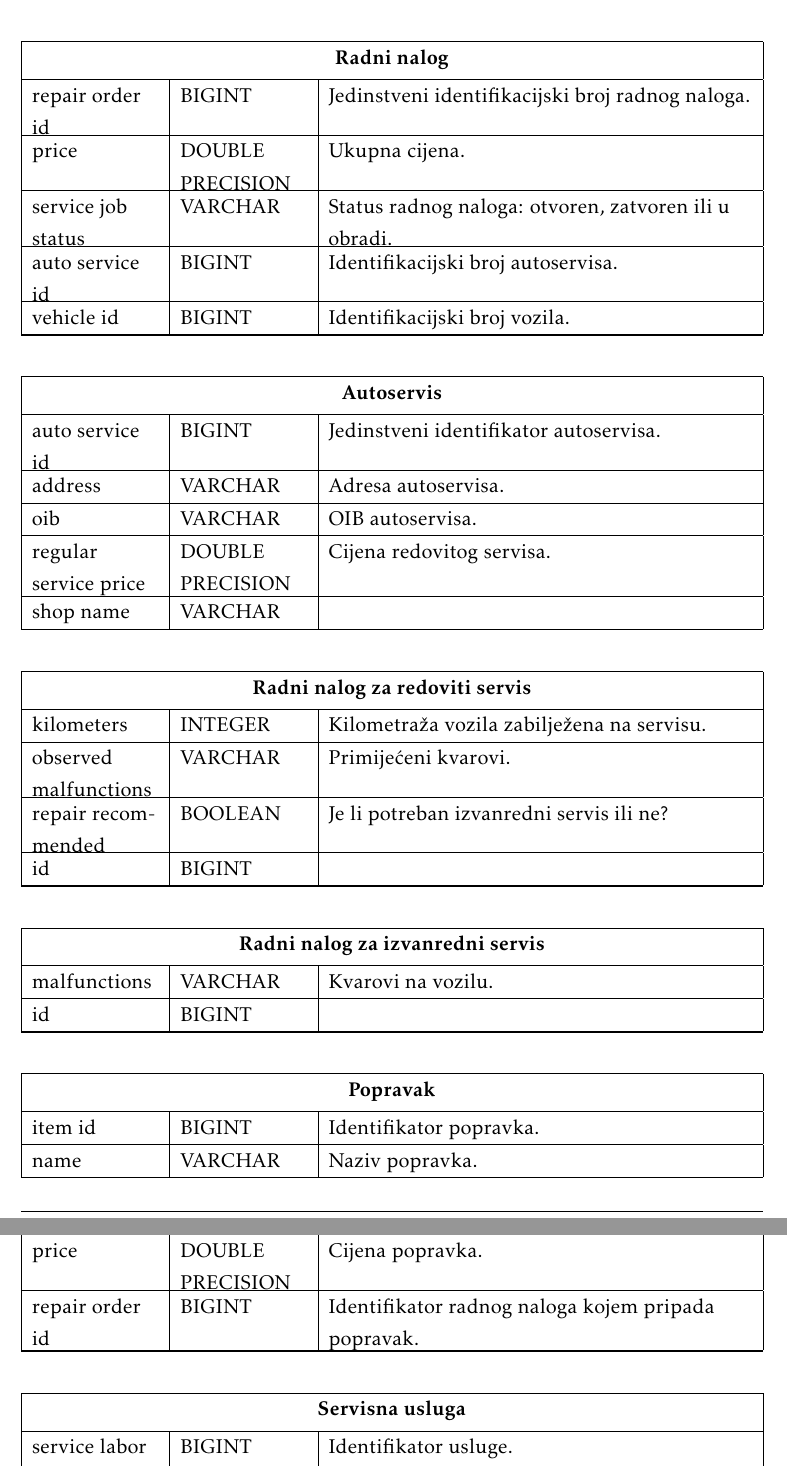
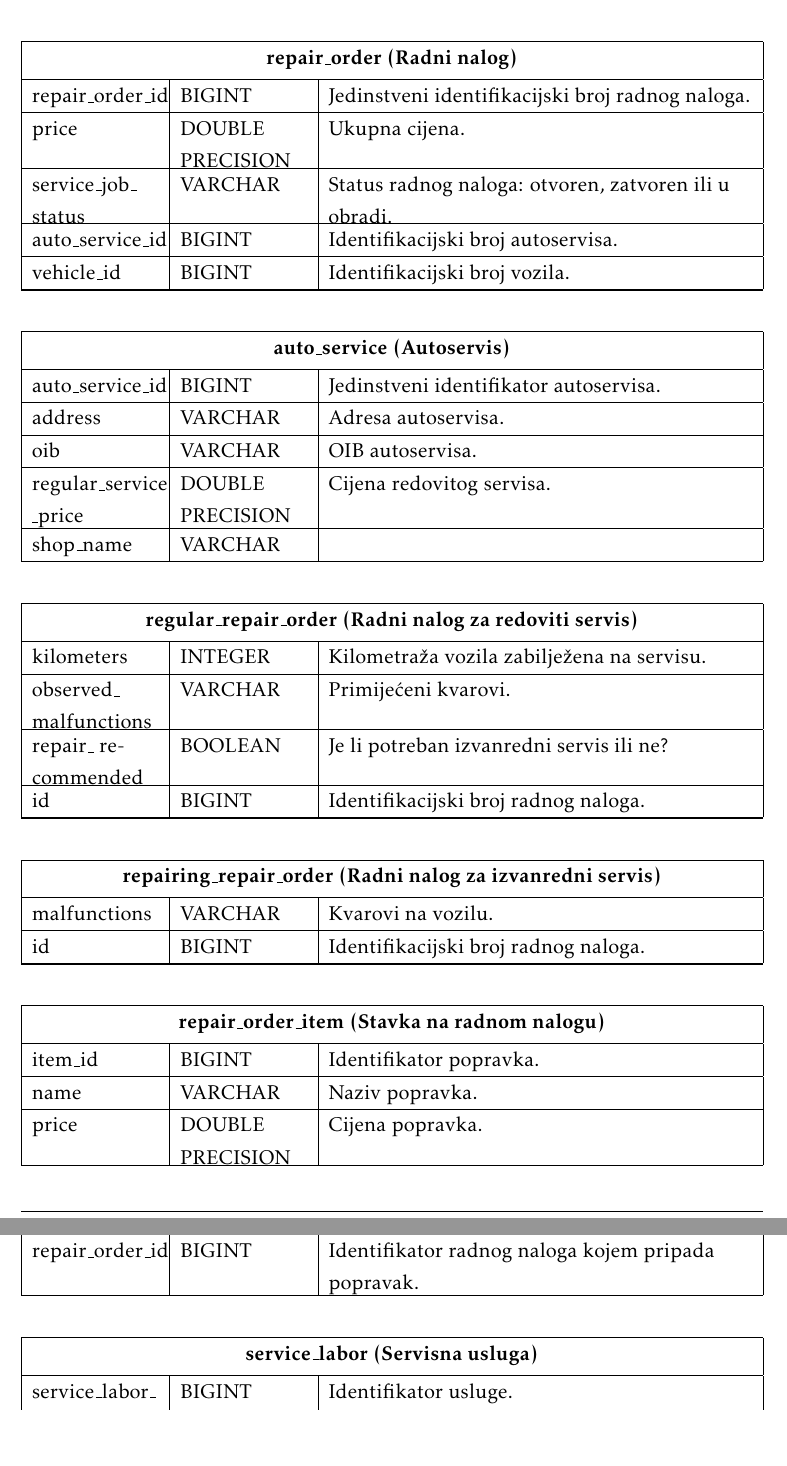
Before and after one commit to pmatosevic/CarRepairs, a LaTeX document (dokumentacija/OPP_ProjektnaDokumentacija_v5.tex, which reads dokumentacija/Arhitektura.tex): two parts of pages 38 and 39 of 56, joined at a grey line, cut at the place of the change, the shorter picture padded with empty space. The pictures show the PDF file dokumentacija/OPP_ProjektnaDokumentacija_v5.pdf that the author committed with the source.

Commit message:
Fixed minor mistakes in DB tables desc

```diff
--- a/dokumentacija/Arhitektura.tex
+++ b/dokumentacija/Arhitektura.tex
@@ -101,18 +101,18 @@
 					\endlastfoot
 
 					\cellcolor{LightGreen}
-					vehicle id 			& BIGINT	&  	 Jedinstveni identifikator vozila.	\\ \hline
-					license plate				& VARCHAR 	&  Registarska oznaka vozila. 	\\ \hline
-					vehicle model 				& VARCHAR 	&  Model vozila. \\ \hline
-					vin number 		& VARCHAR	&  VIN broj vozila.		\\ \hline
-					owner user id 			& BIGINT	&  	Identifikacijski broj vlasnika vozila.	\\ \hline
+					vehicle\_id 			& BIGINT	&  	 Jedinstveni identifikator vozila.	\\ \hline
+					license\_plate				& VARCHAR 	&  Registarska oznaka vozila. 	\\ \hline
+					vehicle\_model 				& VARCHAR 	&  Model vozila. \\ \hline
+					vin\_number 		& VARCHAR	&  Broj šasije vozila.		\\ \hline
+					owner\_user\_id 			& BIGINT	&  	Identifikacijski broj vlasnika vozila.	\\ \hline
 
 
 				\end{longtabu}
 
 				\begin{longtabu} to \textwidth {|X[6, l]|X[6, l]|X[20, l]|}
 
-					\hline \multicolumn{3}{|c|}{\textbf{Radni nalog}}	 \\[3pt] \hline
+					\hline \multicolumn{3}{|c|}{\textbf{repair\_order (Radni nalog)}}	 \\[3pt] \hline
 					\endfirsthead
 
 					\hline \multicolumn{3}{|c|}{\textbf{Radni nalog}}	 \\[3pt] \hline
@@ -122,11 +122,11 @@
 					\endlastfoot
 
 					\cellcolor{LightGreen}
-					repair order id 				& BIGINT	&  	Jedinstveni identifikacijski broj radnog naloga. 	\\ \hline
+					repair\_order\_id 				& BIGINT	&  	Jedinstveni identifikacijski broj radnog naloga. 	\\ \hline
 					price				& DOUBLE PRECISION 	&   Ukupna cijena.	\\ \hline
-					service job status 				& VARCHAR 	&  Status radnog naloga: otvoren, zatvoren ili u obradi.  \\ \hline
-					auto service id 		& BIGINT	&  	Identifikacijski broj autoservisa.	\\ \hline
-					vehicle id 			& BIGINT	&  	Identifikacijski broj vozila.	\\ \hline
+					service\_job\_ status 				& VARCHAR 	&  Status radnog naloga: otvoren, zatvoren ili u obradi.  \\ \hline
+					auto\_service\_id 		& BIGINT	&  	Identifikacijski broj autoservisa.	\\ \hline
+					vehicle\_id 			& BIGINT	&  	Identifikacijski broj vozila.	\\ \hline
 
 
 				\end{longtabu}
@@ -143,18 +143,18 @@
 					\endlastfoot
 
 					\cellcolor{LightGreen}
-					auto service id 				& BIGINT	& Jedinstveni identifikator autoservisa.  	 	\\ \hline
+					auto\_service\_id 				& BIGINT	& Jedinstveni identifikator autoservisa.  	 	\\ \hline
 					address				& VARCHAR 	&   Adresa autoservisa.	\\ \hline
 					oib 				& VARCHAR 	&   OIB autoservisa.\\ \hline
-					regular service price		& DOUBLE PRECISION	&  Cijena redovitog servisa.		\\ \hline
-					shop name 			& VARCHAR	&  		\\ \hline
+					regular\_service \_price		& DOUBLE PRECISION	&  Cijena redovitog servisa.		\\ \hline
+					shop\_name 			& VARCHAR	&  		\\ \hline
 
 
 				\end{longtabu}
 
 				\begin{longtabu} to \textwidth {|X[6, l]|X[6, l]|X[20, l]|}
 
-					\hline \multicolumn{3}{|c|}{\textbf{Radni nalog za redoviti servis}}	 \\[3pt] \hline
+					\hline \multicolumn{3}{|c|}{\textbf{regular\_repair\_order (Radni nalog za redoviti servis)}}	 \\[3pt] \hline
 					\endfirsthead
 
 					\hline \multicolumn{3}{|c|}{\textbf{Radni nalog za redoviti servis}}	 \\[3pt] \hline
@@ -165,16 +165,16 @@
 
 					\cellcolor{LightGreen}
 					kilometers 				& INTEGER	&  	Kilometraža vozila zabilježena na servisu.	\\ \hline
-					observed malfunctions				& VARCHAR 	&   Primijećeni kvarovi.	\\ \hline
-					repair recommended 				& BOOLEAN 	&  Je li potreban izvanredni servis ili ne? \\ \hline
-					id		& BIGINT	&  		\\ \hline
+					observed\_ malfunctions				& VARCHAR 	&   Primijećeni kvarovi.	\\ \hline
+					repair\_ recommended 				& BOOLEAN 	&  Je li potreban izvanredni servis ili ne? \\ \hline
+					id		& BIGINT	&  	Identifikacijski broj radnog naloga.	\\ \hline
 
 
 				\end{longtabu}
 
 				\begin{longtabu} to \textwidth {|X[6, l]|X[6, l]|X[20, l]|}
 
-					\hline \multicolumn{3}{|c|}{\textbf{Radni nalog za izvanredni servis}}	 \\[3pt] \hline
+					\hline \multicolumn{3}{|c|}{\textbf{repairing\_repair\_order (Radni nalog za izvanredni servis)}}	 \\[3pt] \hline
 					\endfirsthead
 
 					\hline \multicolumn{3}{|c|}{\textbf{Radni nalog za izvanredni servis}}	 \\[3pt] \hline
@@ -185,34 +185,34 @@
 
 					\cellcolor{LightGreen}
 					malfunctions 				& VARCHAR	&  	 Kvarovi na vozilu.	\\ \hline
-					id		& BIGINT	&  		\\ \hline
+					id		& BIGINT	&  	Identifikacijski broj radnog naloga.	\\ \hline
 
 
 				\end{longtabu}
 
 				\begin{longtabu} to \textwidth {|X[6, l]|X[6, l]|X[20, l]|}
 
-					\hline \multicolumn{3}{|c|}{\textbf{Popravak}}	 \\[3pt] \hline
+					\hline \multicolumn{3}{|c|}{\textbf{repair\_order\_item (Stavka na radnom nalogu)}}	 \\[3pt] \hline
 					\endfirsthead
 
-					\hline \multicolumn{3}{|c|}{\textbf{Popravak}}	 \\[3pt] \hline
+					\hline \multicolumn{3}{|c|}{\textbf{Stavka na radnom nalogu}}	 \\[3pt] \hline
 					\endhead
 
 					\hline
 					\endlastfoot
 
 					\cellcolor{LightGreen}
-					item id 				& BIGINT	&  	Identifikator popravka. 	\\ \hline
+					item\_id 				& BIGINT	&  	Identifikator popravka. 	\\ \hline
 					name				& VARCHAR 	&   Naziv popravka.	\\ \hline
 					price 				& DOUBLE PRECISION 	&   Cijena popravka. \\ \hline
-					repair order id		& BIGINT	&  	Identifikator radnog naloga kojem pripada popravak.	\\ \hline
+					repair\_order\_id		& BIGINT	&  	Identifikator radnog naloga kojem pripada popravak.	\\ \hline
 
 
 				\end{longtabu}
 
 				\begin{longtabu} to \textwidth {|X[6, l]|X[6, l]|X[20, l]|}
 
-					\hline \multicolumn{3}{|c|}{\textbf{Servisna usluga}}	 \\[3pt] \hline
+					\hline \multicolumn{3}{|c|}{\textbf{service\_labor (Servisna usluga)}}	 \\[3pt] \hline
 					\endfirsthead
 
 					\hline \multicolumn{3}{|c|}{\textbf{Servisna usluga}}	 \\[3pt] \hline
@@ -222,10 +222,10 @@
 					\endlastfoot
 
 					\cellcolor{LightGreen}
-					service labor id 				& BIGINT	&  	 Identifikator usluge.	\\ \hline
+					service\_labor\_ id 				& BIGINT	&  	 Identifikator usluge.	\\ \hline
 					price				& DOUBLE PRECISION 	&   Cijena usluge.	\\ \hline
-					service name 				& VARCHAR 	&  Naziv usluge.  \\ \hline
-					auto service id		& BIGINt	&  	Identifikator autoservisa koji pruža uslugu.	\\ \hline
+					service\_name 				& VARCHAR 	&  Naziv usluge.  \\ \hline
+					auto\_service\_id		& BIGINT	&  	Identifikator autoservisa koji pruža uslugu.	\\ \hline
 
 
 				\end{longtabu}
```
Also changed, not shown: dokumentacija/OPP_ProjektnaDokumentacija_v5.pdf, dokumentacija/Arhitektura.tex (24 more changed lines).
